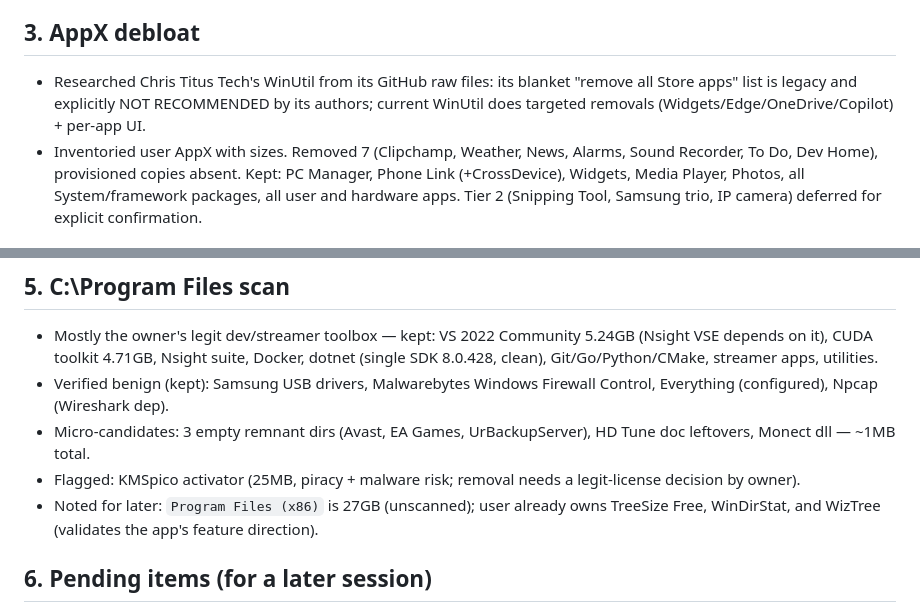
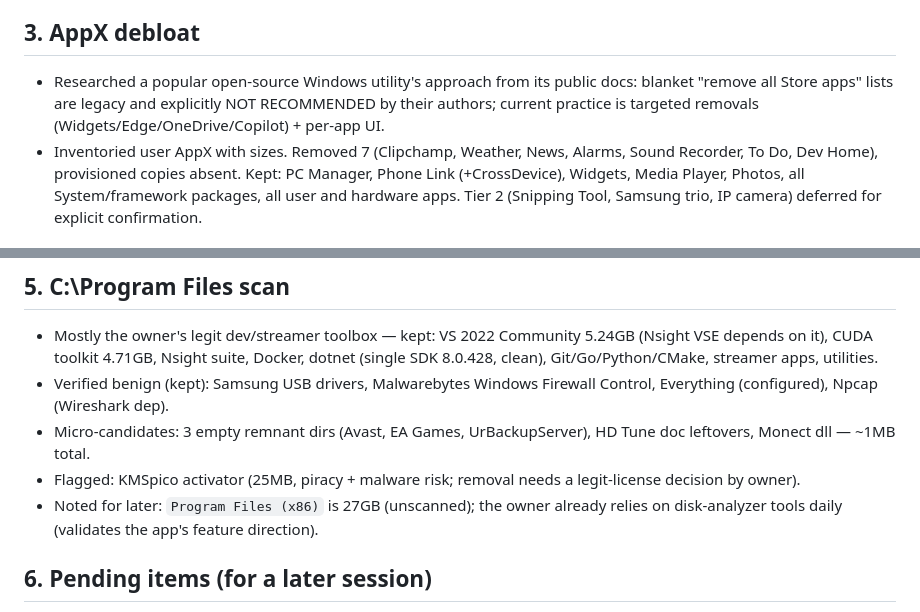
Before and after one commit to yourbossdonpely/oscleaner, a Markdown page: bloat.md, 2 parts joined by grey strips. Drawn GitHub-style.

```diff
--- a/bloat.md
+++ b/bloat.md
@@ -76,10 +76,10 @@ Key insight: Explorer double-counts WinSxS↔System32 hardlinks, so the
 
 ## 3. AppX debloat
 
-- Researched Chris Titus Tech's WinUtil from its GitHub raw files:
-  its blanket "remove all Store apps" list is legacy and explicitly
-  NOT RECOMMENDED by its authors; current WinUtil does targeted
-  removals (Widgets/Edge/OneDrive/Copilot) + per-app UI.
+- Researched a popular open-source Windows utility's approach from its
+  public docs: blanket "remove all Store apps" lists are legacy and
+  explicitly NOT RECOMMENDED by their authors; current practice is
+  targeted removals (Widgets/Edge/OneDrive/Copilot) + per-app UI.
 - Inventoried user AppX with sizes. Removed 7 (Clipchamp, Weather,
   News, Alarms, Sound Recorder, To Do, Dev Home), provisioned copies
   absent. Kept: PC Manager, Phone Link (+CrossDevice), Widgets,
@@ -116,7 +116,7 @@ Key insight: Explorer double-counts WinSxS↔System32 hardlinks, so the
 - Flagged: KMSpico activator (25MB, piracy + malware risk; removal
   needs a legit-license decision by owner).
 - Noted for later: `Program Files (x86)` is 27GB (unscanned);
-  user already owns TreeSize Free, WinDirStat, and WizTree
+  the owner already relies on disk-analyzer tools daily
   (validates the app's feature direction).
 
 ## 6. Pending items (for a later session)
```
Also changed, not shown: README.md (+28 -33 lines), ref-logo-3d-desktop.png (renamed from CleanMyMac-5-icon.png).
